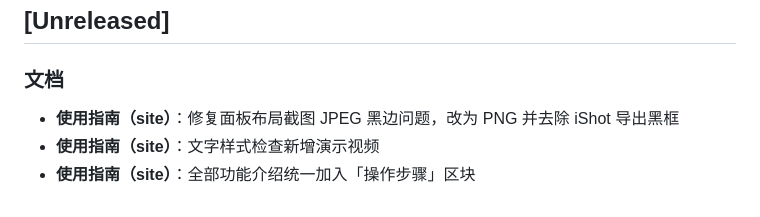
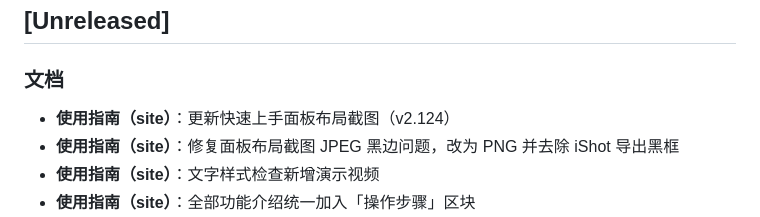
Before and after one commit to tomideas/momo-illustrator, a Markdown page: CHANGELOG.md, the part around the change. Rendered like a GitHub page.

```diff
--- a/CHANGELOG.md
+++ b/CHANGELOG.md
@@ -3,6 +3,7 @@
 ## [Unreleased]
 
 ### 文档
+- **使用指南（site）**：更新快速上手面板布局截图（v2.124）
 - **使用指南（site）**：修复面板布局截图 JPEG 黑边问题，改为 PNG 并去除 iShot 导出黑框
 - **使用指南（site）**：文字样式检查新增演示视频
 - **使用指南（site）**：全部功能介绍统一加入「操作步骤」区块
```
Also changed, not shown: site/assets/images/panel-layout.png, 1 other file.
